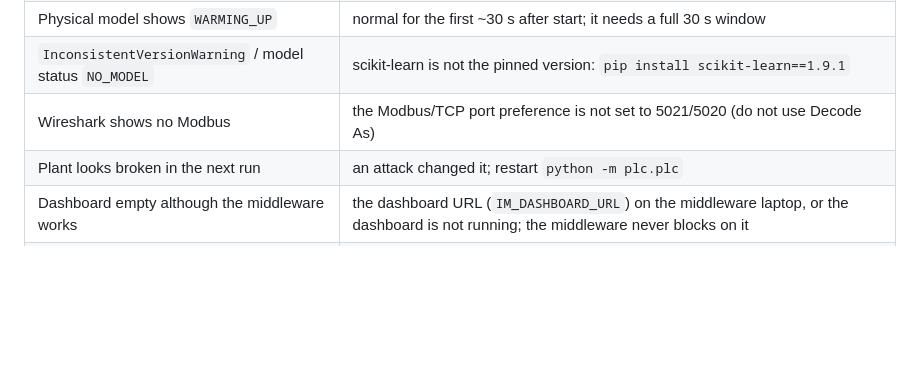
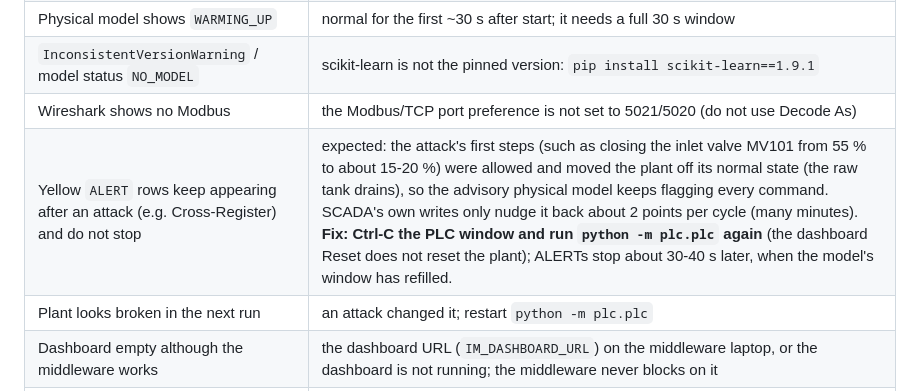
Before and after one commit to prrrrrpnch/IndustrialMinds, a Markdown page: README.md, the part around the change. Rendered like a GitHub page; blank space fills up the shorter version.

Commit message:
README: troubleshooting row for persistent ALERTs after a cross-register attack

```diff
--- a/README.md
+++ b/README.md
@@ -473,6 +473,7 @@ Stated plainly. None of these is hidden elsewhere.
 | Physical model shows `WARMING_UP` | normal for the first ~30 s after start; it needs a full 30 s window |
 | `InconsistentVersionWarning` / model status `NO_MODEL` | scikit-learn is not the pinned version: `pip install scikit-learn==1.9.1` |
 | Wireshark shows no Modbus | the Modbus/TCP port preference is not set to 5021/5020 (do not use Decode As) |
+| Yellow `ALERT` rows keep appearing after an attack (e.g. Cross-Register) and do not stop | expected: the attack's first steps (such as closing the inlet valve MV101 from 55 % to about 15-20 %) were allowed and moved the plant off its normal state (the raw tank drains), so the advisory physical model keeps flagging every command. SCADA's own writes only nudge it back about 2 points per cycle (many minutes). **Fix: Ctrl-C the PLC window and run `python -m plc.plc` again** (the dashboard Reset does not reset the plant); ALERTs stop about 30-40 s later, when the model's window has refilled. |
 | Plant looks broken in the next run | an attack changed it; restart `python -m plc.plc` |
 | Dashboard empty although the middleware works | the dashboard URL (`IM_DASHBOARD_URL`) on the middleware laptop, or the dashboard is not running; the middleware never blocks on it |
 | `Address already in use` | a previous process is still running on 5020, 5021 or 5050 |
```
